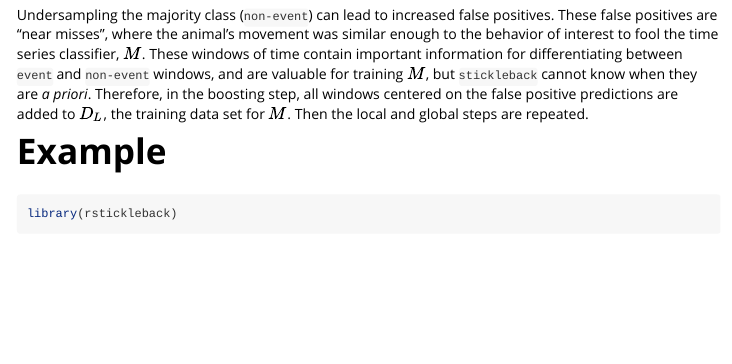
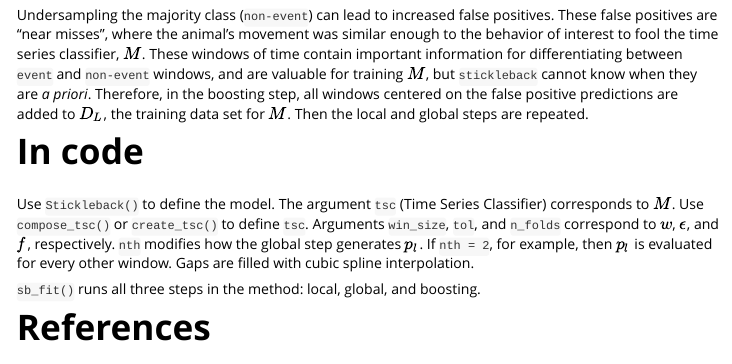
Before and after one commit to FlukeAndFeather/rstickleback, an R Markdown document (vignettes/how_stickleback_works.Rmd): the page in a window 1100 px wide, from 1910 px down. Rendered offline with R 4.5, knitr and Pandoc, with nearby package versions.

Commit message:
Add "In code" section to "how it works" article

````diff
--- a/vignettes/how_stickleback_works.Rmd
+++ b/vignettes/how_stickleback_works.Rmd
@@ -55,8 +55,10 @@ The global step as described uses the same data to train $M$ and select $\hat{r}
 
 Undersampling the majority class (`non-event`) can lead to increased false positives. These false positives are "near misses", where the animal's movement was similar enough to the behavior of interest to fool the time series classifier, $M$. These windows of time contain important information for differentiating between `event` and `non-event` windows, and are valuable for training $M$, but `stickleback` cannot know when they are *a priori*. Therefore, in the boosting step, all windows centered on the false positive predictions are added to $D_L$, the training data set for $M$. Then the local and global steps are repeated.
 
-# Example
+# In code
 
-```{r setup}
-library(rstickleback)
-```
+Use `Stickleback()` to define the model. The argument `tsc` (Time Series Classifier) corresponds to $M$. Use `compose_tsc()` or `create_tsc()` to define `tsc`. Arguments `win_size`, `tol`, and `n_folds` correspond to $w$, $\epsilon$, and $f$, respectively. `nth` modifies how the global step generates $p_l$. If `nth = 2`, for example, then $p_l$ is evaluated for every other window. Gaps are filled with cubic spline interpolation.
+
+`sb_fit()` runs all three steps in the method: local, global, and boosting.
+
+# References
````
Also changed, not shown: docs/pkgdown.yml, 1 other file.
